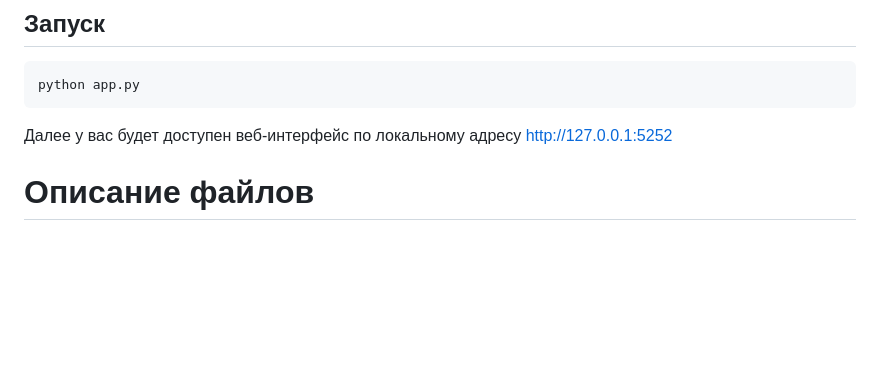
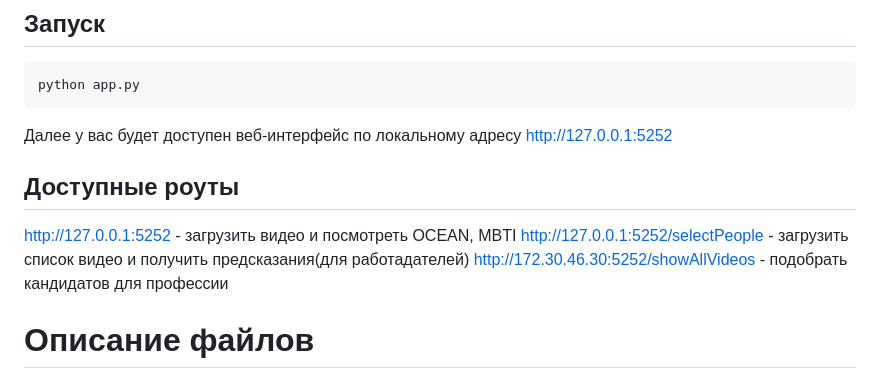
Before and after one commit to artemgoncarov/job-matching, a Markdown page: README.md, the part around the change. Drawn GitHub-style; blank space fills up the shorter version.

```diff
--- a/README.md
+++ b/README.md
@@ -123,6 +123,11 @@ python app.py
 
 Далее у вас будет доступен веб-интерфейс по локальному адресу http://127.0.0.1:5252
 
+## Доступные роуты
+
+http://127.0.0.1:5252 - загрузить видео и посмотреть OCEAN, MBTI
+http://127.0.0.1:5252/selectPeople - загрузить список видео и получить предсказания(для работадателей)
+http://172.30.46.30:5252/showAllVideos - подобрать кандидатов для профессии
 
 # Описание файлов
 
```
